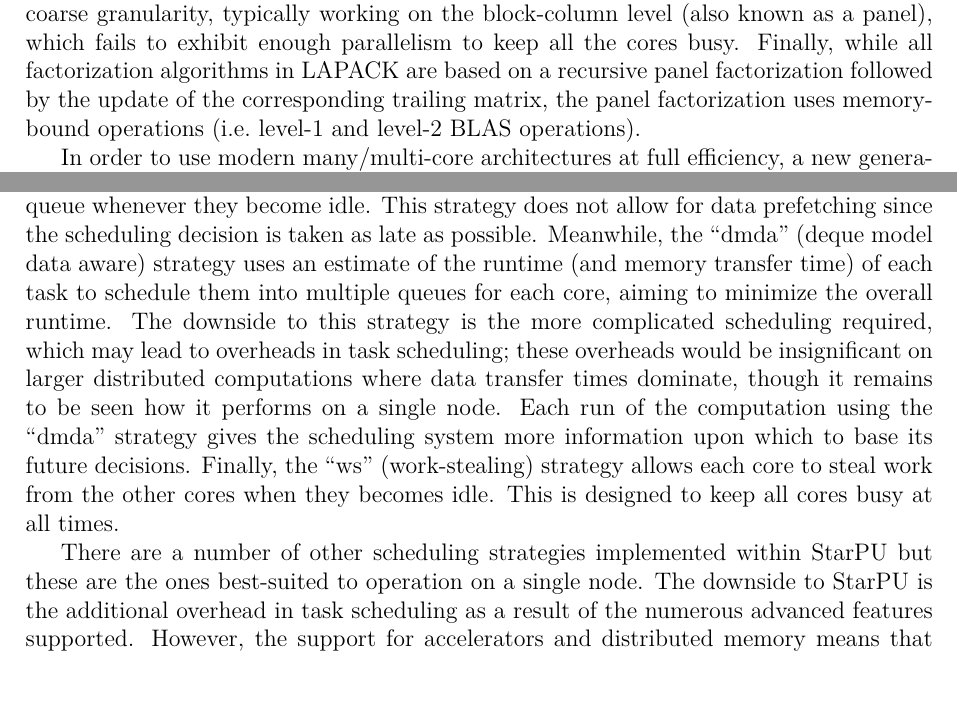
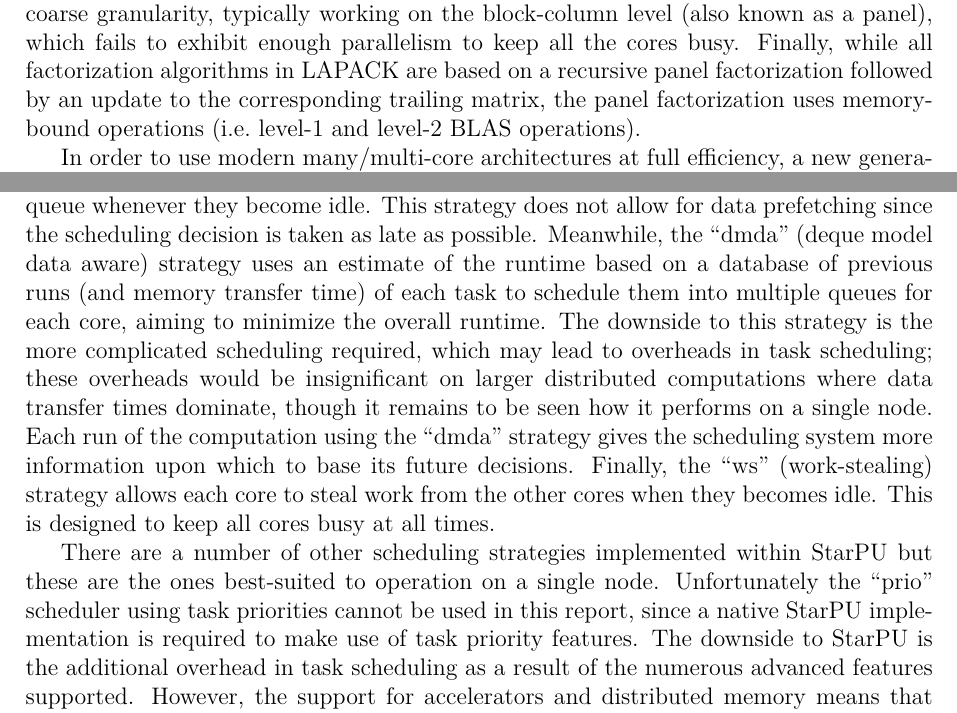
Before and after one commit to mawussi/Deliverables, a LaTeX document (m18_reports/one-sided/one-sided.tex, which reads m18_reports/one-sided/one-sided-tile.tex): two parts of pages 6 and 8 of 16, joined at a grey line, cut so that both start at the same text, the shorter picture padded with empty space. Compiled offline with pdfLaTeX.

Commit message:
Added comments from Mirko.

```diff
--- a/m18_reports/one-sided/one-sided-tile.tex
+++ b/m18_reports/one-sided/one-sided-tile.tex
@@ -20,7 +20,7 @@ typically working on the block-column level (also known as a panel),
 which fails to exhibit enough parallelism to
 keep all the cores busy.
 Finally, while all factorization algorithms in LAPACK are based on
-a recursive panel factorization followed by the update of the
+a recursive panel factorization followed by an update to the
 corresponding trailing matrix,
 the panel factorization uses memory-bound operations
 (i.e.\ level-1 and level-2 BLAS operations).
--- a/m18_reports/one-sided/one-sided.tex
+++ b/m18_reports/one-sided/one-sided.tex
@@ -475,7 +475,7 @@ whenever they become idle.
 This strategy does not allow for data prefetching since the scheduling
 decision is taken as late as possible.
 Meanwhile, the ``dmda'' (deque model data aware) strategy
-uses an estimate of the runtime
+uses an estimate of the runtime based on a database of previous runs
 (and memory transfer time) of each task to schedule them into
 multiple queues for each core,
 aiming to minimize the overall runtime.
@@ -495,6 +495,10 @@ This is designed to keep all cores busy at all times.
 There are a number of other scheduling strategies implemented within
 StarPU but these are the ones best-suited to
 operation on a single node.
+Unfortunately the ``prio'' scheduler using task priorities cannot be
+used in this report,
+since a native StarPU implementation is required to
+make use of task priority features.
 The downside to StarPU is the additional overhead in task scheduling
 as a result of the numerous advanced features supported.
 However,
```
Also changed, not shown: m18_reports/one-sided/one-sided.tex (7 more changed lines).
